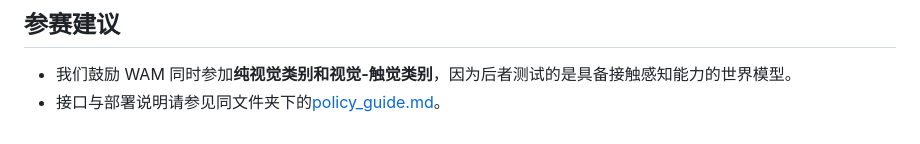
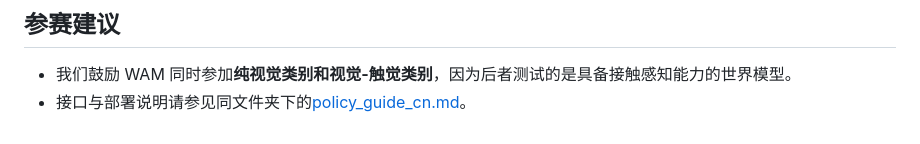
Before and after one commit to WorldArena2/WorldArena-2.0, a Markdown page: assets/track3_description_cn.md, the part around the change. Drawn GitHub-style.

```diff
--- a/assets/track3_description_cn.md
+++ b/assets/track3_description_cn.md
@@ -75,4 +75,4 @@ Track 3 是 WorldArena  benchmark 的**真机操作任务赛道**。参赛队伍
 ## 参赛建议
 
 - 我们鼓励 WAM 同时参加**纯视觉类别和视觉-触觉类别**，因为后者测试的是具备接触感知能力的世界模型。
-- 接口与部署说明请参见同文件夹下的[policy_guide.md](https://github.com/WorldArena2/WorldArena-2.0/blob/main/assets/policy_guide.md)。
+- 接口与部署说明请参见同文件夹下的[policy_guide_cn.md](https://github.com/WorldArena2/WorldArena-2.0/blob/main/assets/policy_guide_cn.md)。
```
